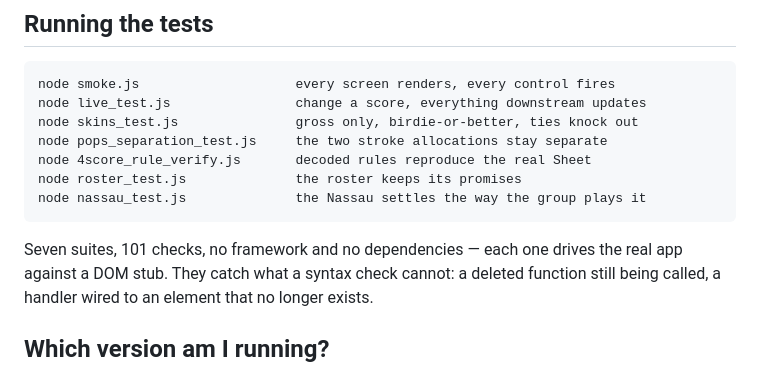
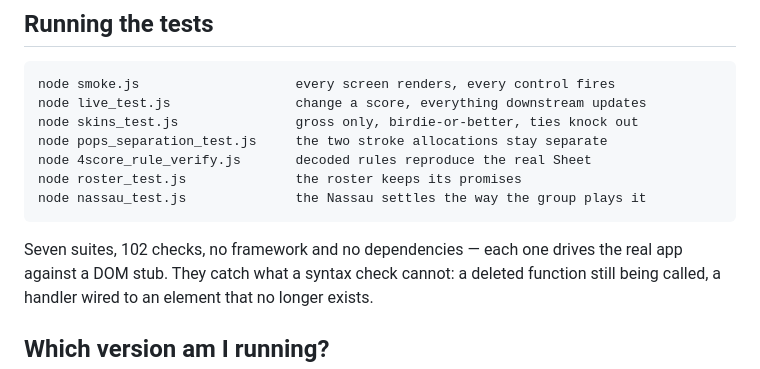
Before and after one commit to kvander369/mixed-up-golf, a Markdown page: README.md, the part around the change. Rendered like a GitHub page.

```diff
--- a/README.md
+++ b/README.md
@@ -73,7 +73,7 @@ Kyle's head; the app colours holes.
     node roster_test.js              the roster keeps its promises
     node nassau_test.js              the Nassau settles the way the group plays it
 
-Seven suites, 101 checks, no framework and no dependencies — each one drives the
+Seven suites, 102 checks, no framework and no dependencies — each one drives the
 real app against a DOM stub. They catch what a syntax check cannot: a deleted
 function still being called, a handler wired to an element that no longer
 exists.
```
Also changed, not shown: CLAUDE.md (+8 -2 lines), docs/GOLF_APP_STATE.md (+6 -5 lines).
